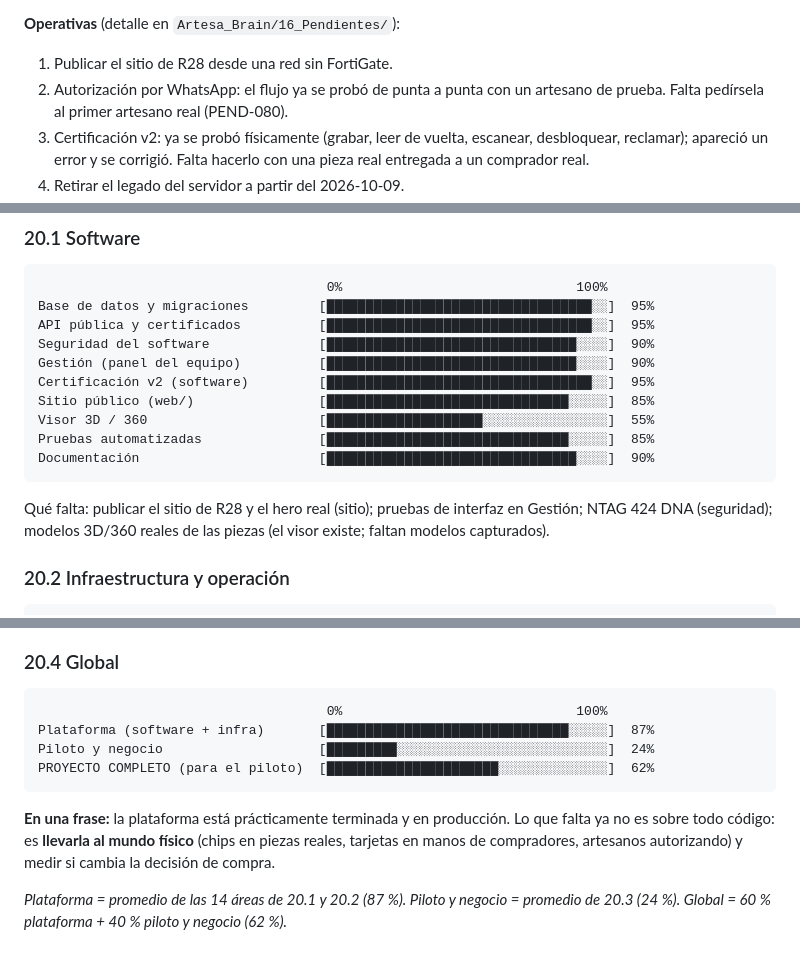
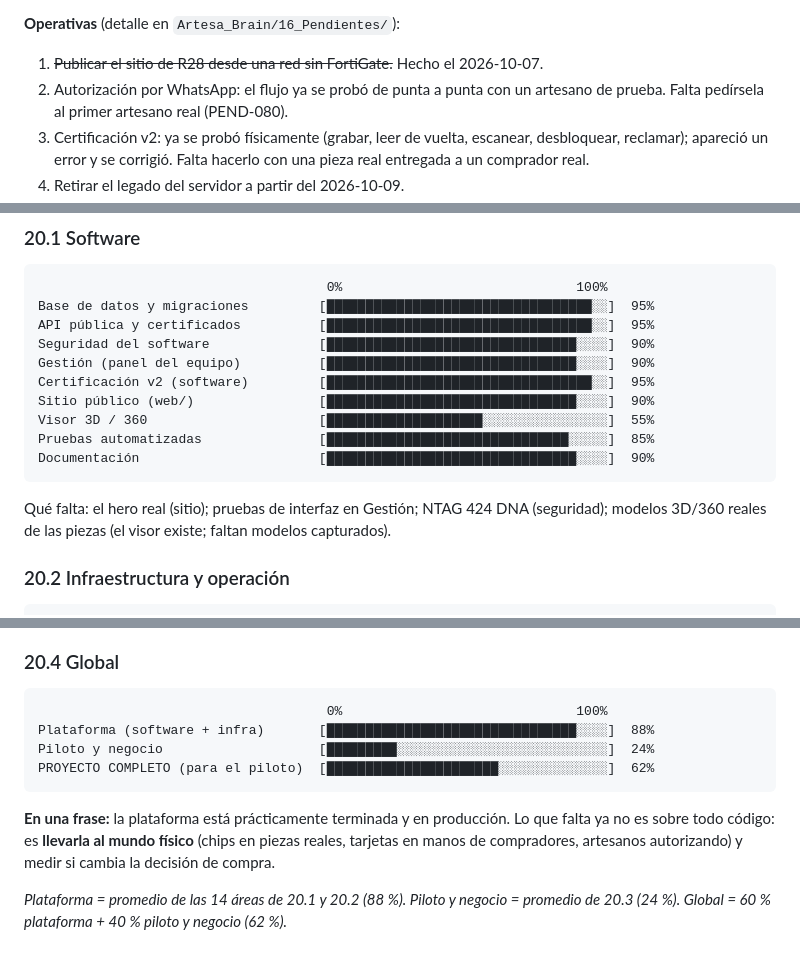
Before and after one commit to Sibajx/Artesa-NFC, a Markdown page: docs/DOCUMENTACION_TECNICA.md, 3 parts joined by grey strips. GitHub-like rendering.

Commit message:
docs: el sitio de R28 ya está publicado (DOCUMENTACION_TECNICA)
- §14.6: artesanfc.com sirve 4180818 desde el 2026-10-07 (Pages 62e054ab);
  el rollback al sitio anterior es el despliegue f0bbf61f (ab85ef2).
- §18: fila del 2026-10-07.
- §19: "publicar el sitio de R28" hecho.
- §20: sitio público 85 % -> 90 %; plataforma 87 % -> 88 %.

Co-Authored-By: Claude Opus 5.5 <noreply@anthropic.com>

````diff
--- a/docs/DOCUMENTACION_TECNICA.md
+++ b/docs/DOCUMENTACION_TECNICA.md
@@ -1207,7 +1208,8 @@ mano, porque `requirements.txt`, el `.in` y el lock deben cambiar juntos.
 
 **Operativas** (detalle en `Artesa_Brain/16_Pendientes/`):
 
-1. Publicar el sitio de R28 desde una red sin FortiGate.
+1. ~~Publicar el sitio de R28 desde una red sin FortiGate.~~ Hecho el
+   2026-10-07.
 2. Autorización por WhatsApp: el flujo ya se probó de punta a punta con un
    artesano de prueba. Falta pedírsela al primer artesano real (PEND-080).
 3. Certificación v2: ya se probó físicamente (grabar, leer de vuelta, escanear,
@@ -1240,13 +1242,13 @@ API pública y certificados          [██████████████
 Seguridad del software              [████████████████████████████████░░░░]  90%
 Gestión (panel del equipo)          [████████████████████████████████░░░░]  90%
 Certificación v2 (software)         [██████████████████████████████████░░]  95%
-Sitio público (web/)                [███████████████████████████████░░░░░]  85%
+Sitio público (web/)                [████████████████████████████████░░░░]  90%
 Visor 3D / 360                      [████████████████████░░░░░░░░░░░░░░░░]  55%
 Pruebas automatizadas               [███████████████████████████████░░░░░]  85%
 Documentación                       [████████████████████████████████░░░░]  90%
 ```
 
-Qué falta: publicar el sitio de R28 y el hero real (sitio); pruebas de
+Qué falta: el hero real (sitio); pruebas de
 interfaz en Gestión; NTAG 424 DNA (seguridad); modelos 3D/360 reales de las
 piezas (el visor existe; faltan modelos capturados).
 
@@ -1285,7 +1287,7 @@ no hay resultados que medir.
 
 ```text
                                      0%                              100%
-Plataforma (software + infra)       [███████████████████████████████░░░░░]  87%
+Plataforma (software + infra)       [████████████████████████████████░░░░]  88%
 Piloto y negocio                    [█████████░░░░░░░░░░░░░░░░░░░░░░░░░░░]  24%
 PROYECTO COMPLETO (para el piloto)  [██████████████████████░░░░░░░░░░░░░░]  62%
 ```
@@ -1295,4 +1297,4 @@ Lo que falta ya no es sobre todo código: es **llevarla al mundo físico** (chip
 en piezas reales, tarjetas en manos de compradores, artesanos autorizando) y
 medir si cambia la decisión de compra.
 
-*Plataforma = promedio de las 14 áreas de 20.1 y 20.2 (87 %). Piloto y negocio = promedio de 20.3 (24 %). Global = 60 % plataforma + 40 % piloto y negocio (62 %).*
+*Plataforma = promedio de las 14 áreas de 20.1 y 20.2 (88 %). Piloto y negocio = promedio de 20.3 (24 %). Global = 60 % plataforma + 40 % piloto y negocio (62 %).*
````
Also changed, not shown: other parts of docs/DOCUMENTACION_TECNICA.md (+2 -1 lines).
